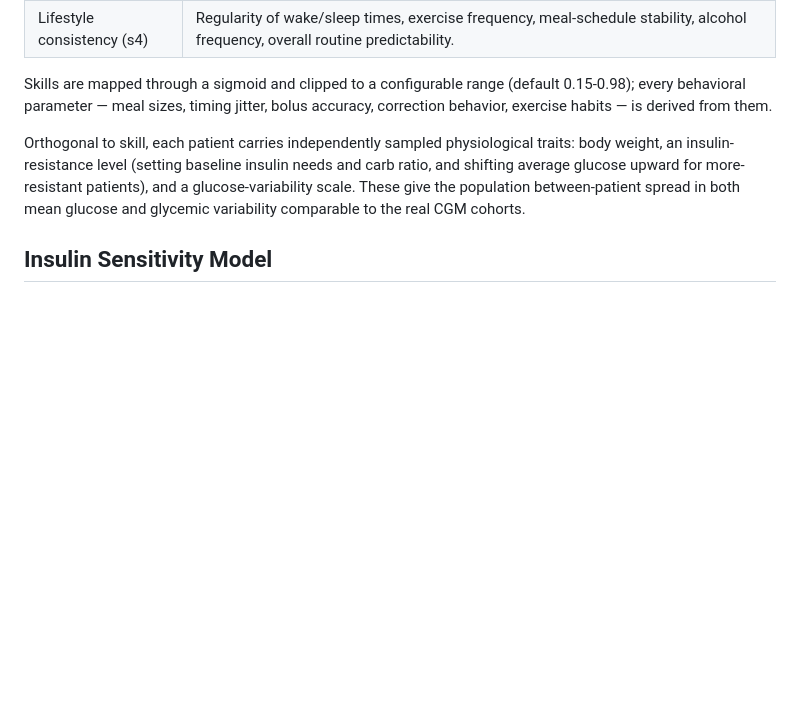
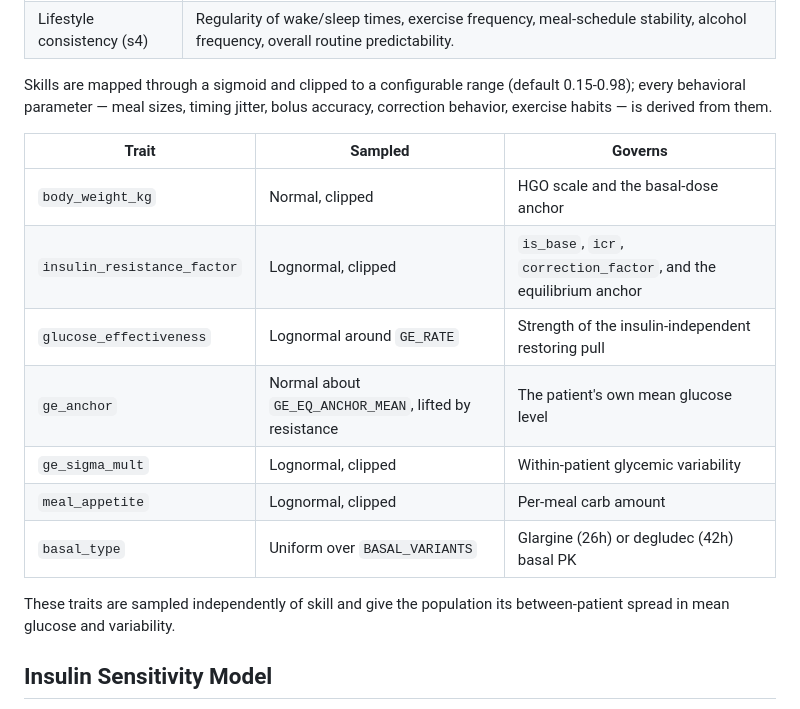
Before and after one commit to 0xdeadf1sh/T1DMSIM, a Markdown page: README.md, the part around the change. Drawn GitHub-style; blank space fills up the shorter version.

Commit message:
Replace the README's physiological-traits paragraph with a table of the per-patient traits sampled orthogonally to skill
Co-Authored-By: Claude Opus 4.8 (1M context) <noreply@anthropic.com>

```diff
--- a/README.md
+++ b/README.md
@@ -104,7 +104,17 @@ Each virtual patient is defined by four skill dimensions sampled from a multivar
 
 Skills are mapped through a sigmoid and clipped to a configurable range (default 0.15-0.98); every behavioral parameter — meal sizes, timing jitter, bolus accuracy, correction behavior, exercise habits — is derived from them.
 
-Orthogonal to skill, each patient carries independently sampled physiological traits: body weight, an insulin-resistance level (setting baseline insulin needs and carb ratio, and shifting average glucose upward for more-resistant patients), and a glucose-variability scale. These give the population between-patient spread in both mean glucose and glycemic variability comparable to the real CGM cohorts.
+| Trait | Sampled | Governs |
+|---|---|---|
+| `body_weight_kg` | Normal, clipped | HGO scale and the basal-dose anchor |
+| `insulin_resistance_factor` | Lognormal, clipped | `is_base`, `icr`, `correction_factor`, and the equilibrium anchor |
+| `glucose_effectiveness` | Lognormal around `GE_RATE` | Strength of the insulin-independent restoring pull |
+| `ge_anchor` | Normal about `GE_EQ_ANCHOR_MEAN`, lifted by resistance | The patient's own mean glucose level |
+| `ge_sigma_mult` | Lognormal, clipped | Within-patient glycemic variability |
+| `meal_appetite` | Lognormal, clipped | Per-meal carb amount |
+| `basal_type` | Uniform over `BASAL_VARIANTS` | Glargine (26h) or degludec (42h) basal PK |
+
+These traits are sampled independently of skill and give the population its between-patient spread in mean glucose and variability.
 
 
 ## Insulin Sensitivity Model
```
